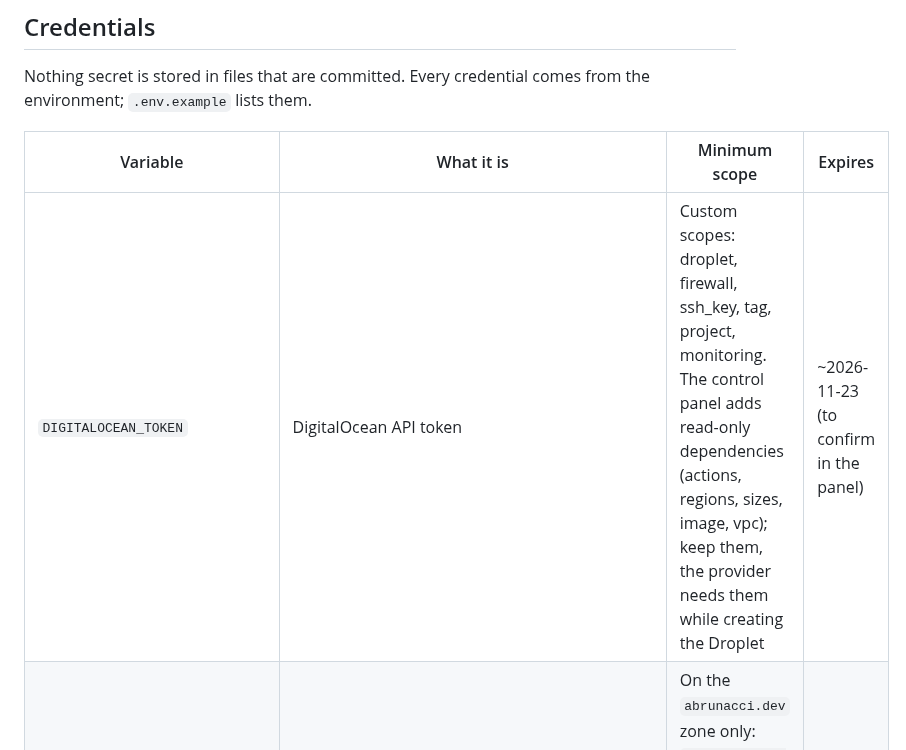
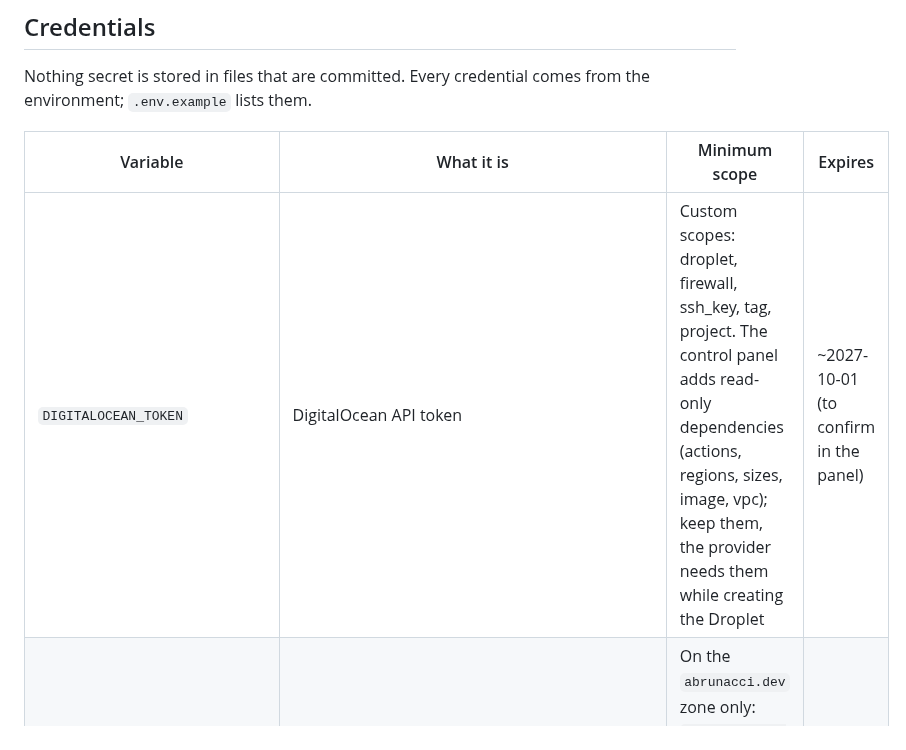
Before and after one commit to Abrunacci/infra, a Markdown page: terraform/README.md, the part around the change. GitHub-like rendering.

Commit message:
updating DO token expiring date

```diff
--- a/terraform/README.md
+++ b/terraform/README.md
@@ -21,7 +21,7 @@ Nothing secret is stored in files that are committed. Every credential comes fro
 
 | Variable | What it is | Minimum scope | Expires |
 |---|---|---|---|
-| `DIGITALOCEAN_TOKEN` | DigitalOcean API token | Custom scopes: droplet, firewall, ssh_key, tag, project, monitoring. The control panel adds read-only dependencies (actions, regions, sizes, image, vpc); keep them, the provider needs them while creating the Droplet | ~2026-11-23 (to confirm in the panel) |
+| `DIGITALOCEAN_TOKEN` | DigitalOcean API token | Custom scopes: droplet, firewall, ssh_key, tag, project. The control panel adds read-only dependencies (actions, regions, sizes, image, vpc); keep them, the provider needs them while creating the Droplet | ~2027-10-01 (to confirm in the panel) |
 | `CLOUDFLARE_API_TOKEN` | Cloudflare API token | On the `abrunacci.dev` zone only: `Zone → DNS → Edit`, `Zone → SSL and Certificates → Edit`, `Zone → Email Routing Rules → Edit` and `Zone → Zone Settings → Edit`. On this account only: `Account → Email Routing Addresses → Edit` | 2026-12-23 |
 | `TF_VAR_cloudflare_zone_id` | Zone ID, shown on the zone's overview page | A variable, so the token needs no `Zone:Read` | – |
 | `TF_VAR_cloudflare_account_id` | Account ID, shown on the same page | Email Routing destination addresses belong to the account | – |
```
